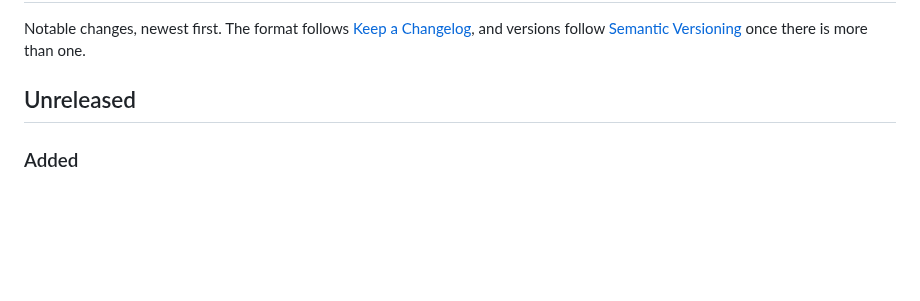
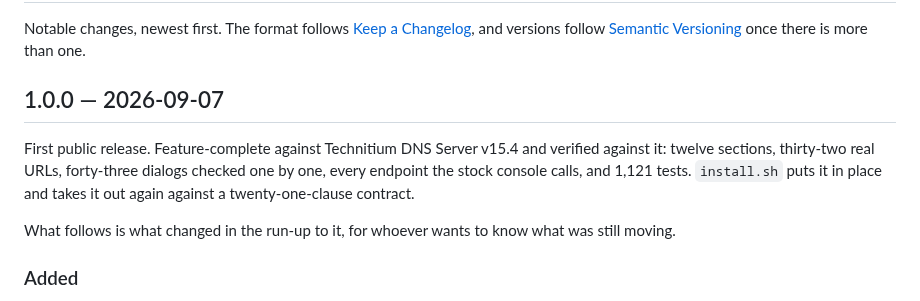
Before and after one commit to byGarcia/technitium-console, a Markdown page: CHANGELOG.md, the part around the change. Rendered like a GitHub page; blank space fills up the shorter version.

```diff
--- a/CHANGELOG.md
+++ b/CHANGELOG.md
@@ -4,7 +4,14 @@ Notable changes, newest first. The format follows
 [Keep a Changelog](https://keepachangelog.com/en/1.1.0/), and versions follow
 [Semantic Versioning](https://semver.org/spec/v2.0.0.html) once there is more than one.
 
-## Unreleased
+## 1.0.0 — 2026-09-07
+
+First public release. Feature-complete against Technitium DNS Server v15.4 and verified against it:
+twelve sections, thirty-two real URLs, forty-three dialogs checked one by one, every endpoint the
+stock console calls, and 1,121 tests. `install.sh` puts it in place and takes it out again against
+a twenty-one-clause contract.
+
+What follows is what changed in the run-up to it, for whoever wants to know what was still moving.
 
 ### Added
 
```
Also changed, not shown: README.md (+25 -0 lines), docs/screenshots/apps.png, docs/screenshots/cache.png, docs/screenshots/dashboard.png, docs/screenshots/mobile.png, docs/screenshots/settings.png, docs/screenshots/zones.png, 2 other files.
